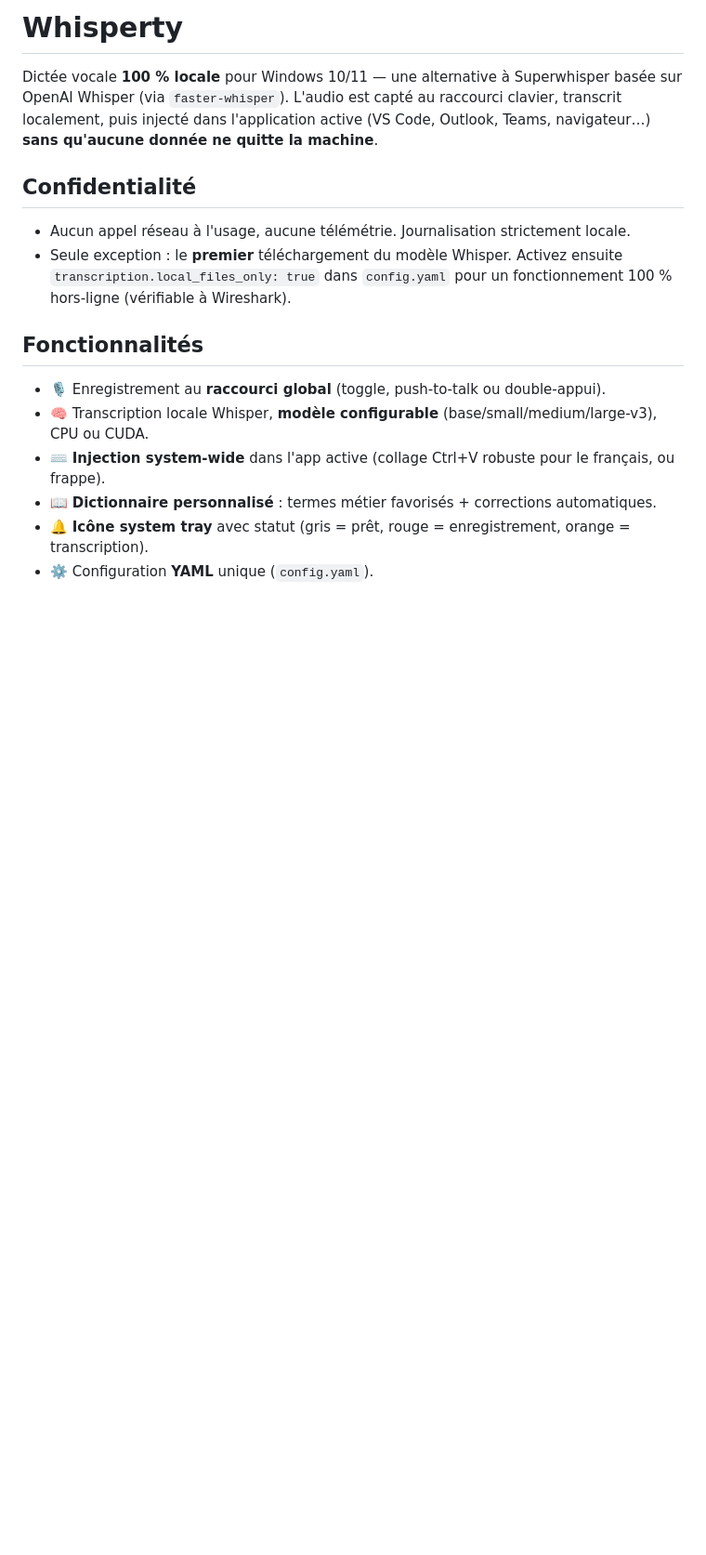
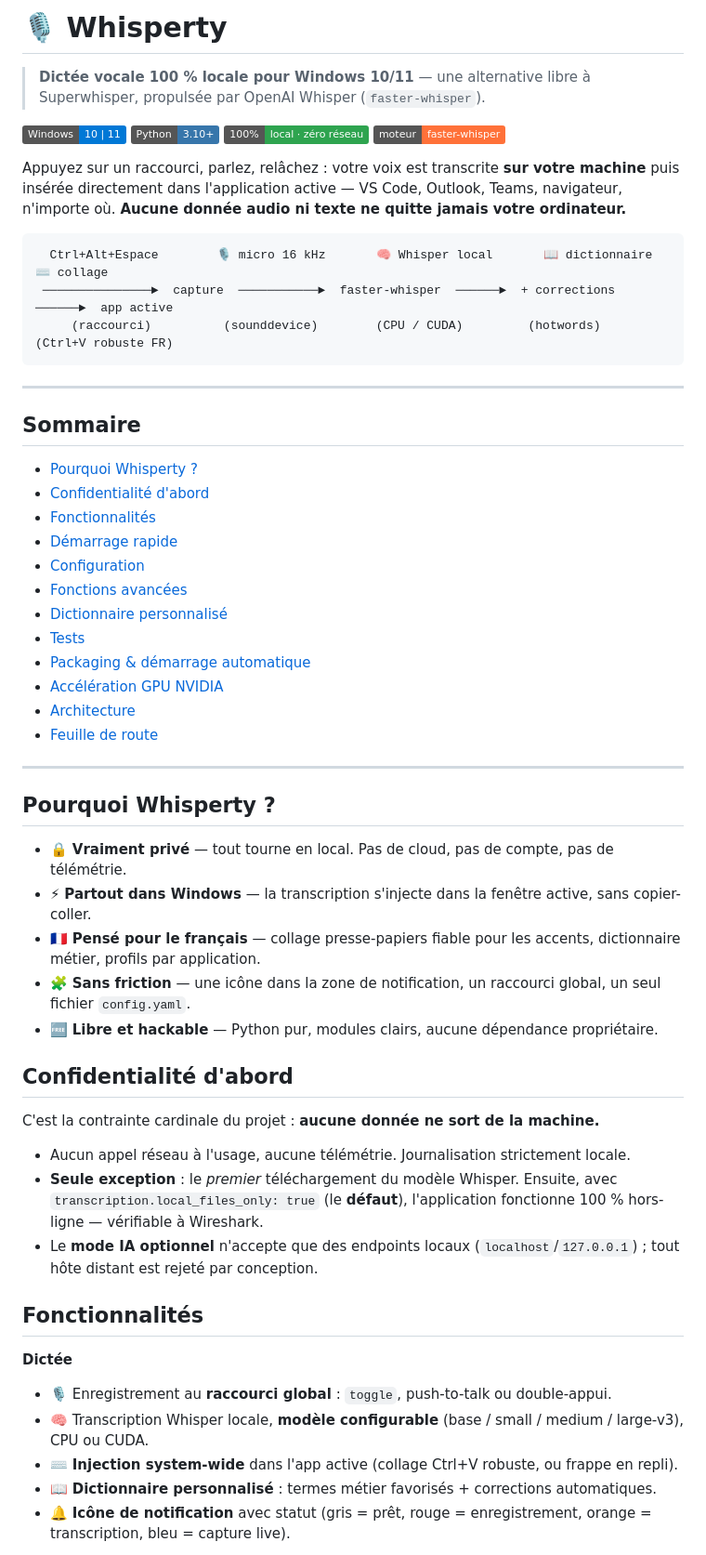
Before and after one commit to fxizel/whisperty_app, a Markdown page: README.md, the part around one of its changes. Shown at 93% size. Rendered like a GitHub page; badges without logos; blank space fills up the shorter version.

````diff
--- a/README.md
+++ b/README.md
@@ -1,23 +1,67 @@
-# Whisperty
+# 🎙️ Whisperty
 
-Dictée vocale **100 % locale** pour Windows 10/11 — une alternative à Superwhisper
-basée sur OpenAI Whisper (via `faster-whisper`). L'audio est capté au raccourci clavier,
-transcrit localement, puis injecté dans l'application active (VS Code, Outlook, Teams,
-navigateur…) **sans qu'aucune donnée ne quitte la machine**.
+> **Dictée vocale 100 % locale pour Windows 10/11** — une alternative libre à Superwhisper,
+> propulsée par OpenAI Whisper (`faster-whisper`).
 
-## Confidentialité
+![Plateforme](https://img.shields.io/badge/Windows-10%20%7C%2011-0078D6?logo=windows&logoColor=white)
+![Python](https://img.shields.io/badge/Python-3.10%2B-3776AB?logo=python&logoColor=white)
+![Confidentialité](https://img.shields.io/badge/100%25-local%20%C2%B7%20z%C3%A9ro%20r%C3%A9seau-2ea44f)
+![Moteur](https://img.shields.io/badge/moteur-faster--whisper-ff7139)
+
+Appuyez sur un raccourci, parlez, relâchez : votre voix est transcrite **sur votre machine**
+puis insérée directement dans l'application active — VS Code, Outlook, Teams, navigateur,
+n'importe où. **Aucune donnée audio ni texte ne quitte jamais votre ordinateur.**
+
+```
+  Ctrl+Alt+Espace        🎙️ micro 16 kHz       🧠 Whisper local       📖 dictionnaire       ⌨️ collage
+ ───────────────►  capture  ───────────►  faster-whisper  ──────►  + corrections  ──────►  app active
+     (raccourci)          (sounddevice)        (CPU / CUDA)         (hotwords)         (Ctrl+V robuste FR)
+```
+
+---
+
+## Sommaire
+
+- [Pourquoi Whisperty ?](#pourquoi-whisperty-)
+- [Confidentialité d'abord](#confidentialité-dabord)
+- [Fonctionnalités](#fonctionnalités)
+- [Démarrage rapide](#démarrage-rapide)
+- [Configuration](#configuration)
+- [Fonctions avancées](#fonctions-avancées)
+- [Dictionnaire personnalisé](#dictionnaire-personnalisé)
+- [Tests](#tests)
+- [Packaging & démarrage automatique](#packaging--démarrage-automatique)
+- [Accélération GPU NVIDIA](#accélération-gpu-nvidia)
+- [Architecture](#architecture)
+- [Feuille de route](#feuille-de-route)
+
+---
+
+## Pourquoi Whisperty ?
+
+- 🔒 **Vraiment privé** — tout tourne en local. Pas de cloud, pas de compte, pas de télémétrie.
+- ⚡ **Partout dans Windows** — la transcription s'injecte dans la fenêtre active, sans copier-coller.
+- 🇫🇷 **Pensé pour le français** — collage presse-papiers fiable pour les accents, dictionnaire métier, profils par application.
+- 🧩 **Sans friction** — une icône dans la zone de notification, un raccourci global, un seul fichier `config.yaml`.
+- 🆓 **Libre et hackable** — Python pur, modules clairs, aucune dépendance propriétaire.
+
+## Confidentialité d'abord
+
+C'est la contrainte cardinale du projet : **aucune donnée ne sort de la machine.**
 
 - Aucun appel réseau à l'usage, aucune télémétrie. Journalisation strictement locale.
-- Seule exception : le **premier** téléchargement du modèle Whisper. Activez ensuite
-  `transcription.local_files_only: true` dans `config.yaml` pour un fonctionnement
-  100 % hors-ligne (vérifiable à Wireshark).
+- **Seule exception** : le *premier* téléchargement du modèle Whisper. Ensuite, avec
+  `transcription.local_files_only: true` (le **défaut**), l'application fonctionne
+  100 % hors-ligne — vérifiable à Wireshark.
+- Le **mode IA optionnel** n'accepte que des endpoints locaux (`localhost`/`127.0.0.1`) ;
+  tout hôte distant est rejeté par conception.
 
 ## Fonctionnalités
 
-- 🎙️ Enregistrement au **raccourci global** (toggle, push-to-talk ou double-appui).
-- 🧠 Transcription locale Whisper, **modèle configurable** (base/small/medium/large-v3), CPU ou CUDA.
-- ⌨️ **Injection system-wide** dans l'app active (collage Ctrl+V robuste pour le français, ou frappe).
+**Dictée**
+- 🎙️ Enregistrement au **raccourci global** : `toggle`, push-to-talk ou double-appui.
+- 🧠 Transcription Whisper locale, **modèle configurable** (base / small / medium / large-v3), CPU ou CUDA.
+- ⌨️ **Injection system-wide** dans l'app active (collage Ctrl+V robuste, ou frappe en repli).
 - 📖 **Dictionnaire personnalisé** : termes métier favorisés + corrections automatiques.
-- 🔔 **Icône system tray** avec statut (gris = prêt, rouge = enregistrement, orange = transcription).
-- ⚙️ Configuration **YAML** unique (`config.yaml`).
+- 🔔 **Icône de notification** avec statut (gris = prêt, rouge = enregistrement, orange = transcription, bleu = capture live).
 
````
Also changed, not shown: other parts of README.md (+144 -87 lines).
